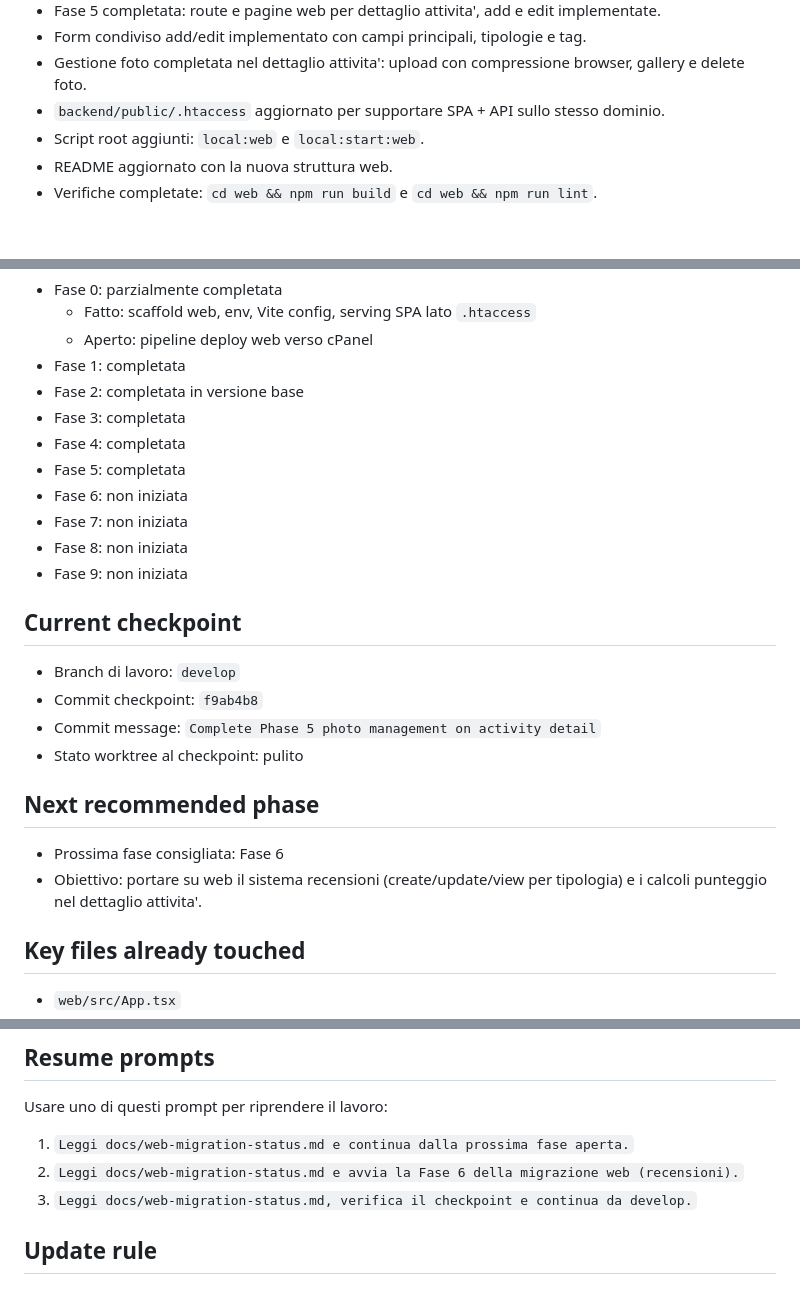
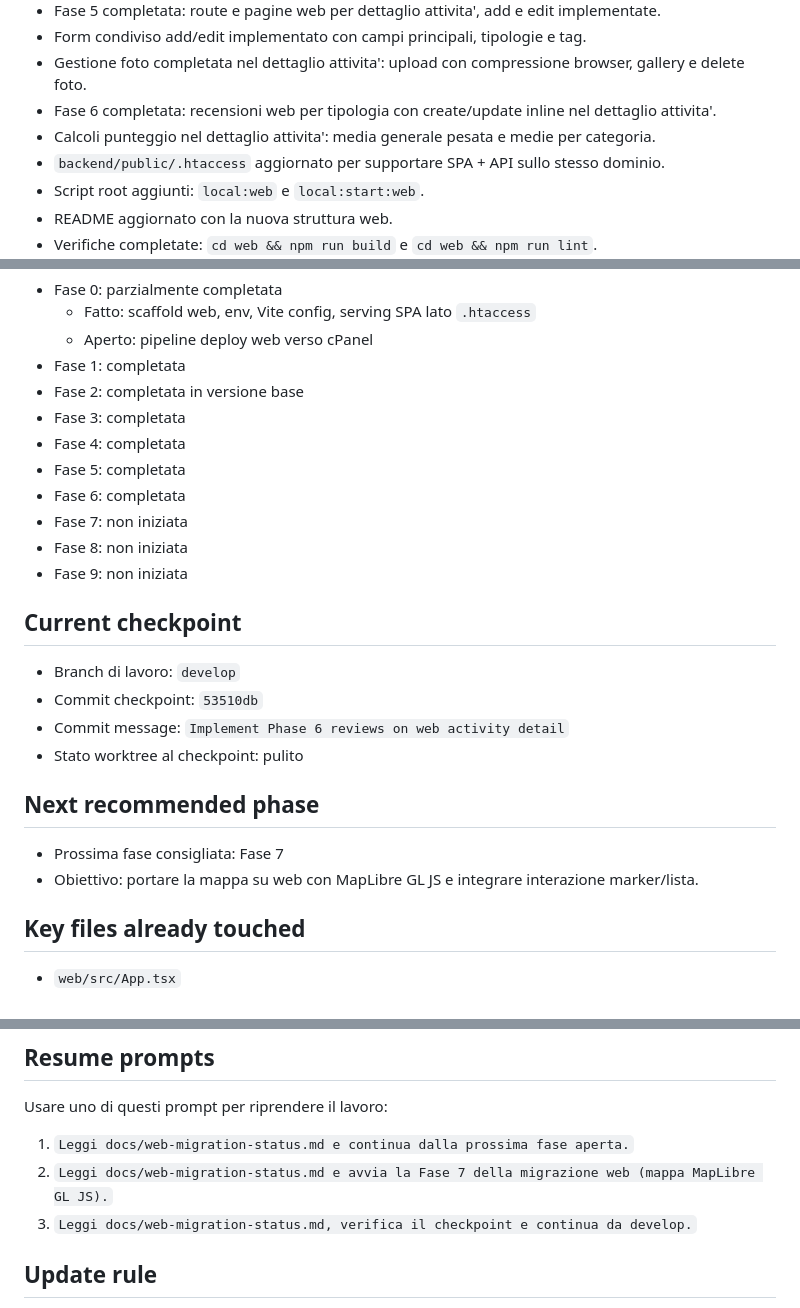
Before and after one commit to cronycles/tastespot, a Markdown page: docs/web-migration-status.md, 3 parts joined by grey strips. Rendered like a GitHub page; blank space fills up the shorter version.

Commit message:
Update migration status after Phase 6

```diff
--- a/docs/web-migration-status.md
+++ b/docs/web-migration-status.md
@@ -39,6 +39,8 @@ Quando si riprende il lavoro, leggere prima questo documento e poi continuare da
 - Fase 5 completata: route e pagine web per dettaglio attivita', add e edit implementate.
 - Form condiviso add/edit implementato con campi principali, tipologie e tag.
 - Gestione foto completata nel dettaglio attivita': upload con compressione browser, gallery e delete foto.
+- Fase 6 completata: recensioni web per tipologia con create/update inline nel dettaglio attivita'.
+- Calcoli punteggio nel dettaglio attivita': media generale pesata e medie per categoria.
 - `backend/public/.htaccess` aggiornato per supportare SPA + API sullo stesso dominio.
 - Script root aggiunti: `local:web` e `local:start:web`.
 - README aggiornato con la nuova struttura web.
@@ -53,20 +55,20 @@ Quando si riprende il lavoro, leggere prima questo documento e poi continuare da
 - Fase 3: completata
 - Fase 4: completata
 - Fase 5: completata
-- Fase 6: non iniziata
+- Fase 6: completata
 - Fase 7: non iniziata
 - Fase 8: non iniziata
 - Fase 9: non iniziata
 
 ## Current checkpoint
 - Branch di lavoro: `develop`
-- Commit checkpoint: `f9ab4b8`
-- Commit message: `Complete Phase 5 photo management on activity detail`
+- Commit checkpoint: `53510db`
+- Commit message: `Implement Phase 6 reviews on web activity detail`
 - Stato worktree al checkpoint: pulito
 
 ## Next recommended phase
-- Prossima fase consigliata: Fase 6
-- Obiettivo: portare su web il sistema recensioni (create/update/view per tipologia) e i calcoli punteggio nel dettaglio attivita'.
+- Prossima fase consigliata: Fase 7
+- Obiettivo: portare la mappa su web con MapLibre GL JS e integrare interazione marker/lista.
 
 ## Key files already touched
 - `web/src/App.tsx`
@@ -91,7 +93,7 @@ Quando si riprende il lavoro, leggere prima questo documento e poi continuare da
 Usare uno di questi prompt per riprendere il lavoro:
 
 1. `Leggi docs/web-migration-status.md e continua dalla prossima fase aperta.`
-2. `Leggi docs/web-migration-status.md e avvia la Fase 6 della migrazione web (recensioni).`
+2. `Leggi docs/web-migration-status.md e avvia la Fase 7 della migrazione web (mappa MapLibre GL JS).`
 3. `Leggi docs/web-migration-status.md, verifica il checkpoint e continua da develop.`
 
 ## Update rule
```
